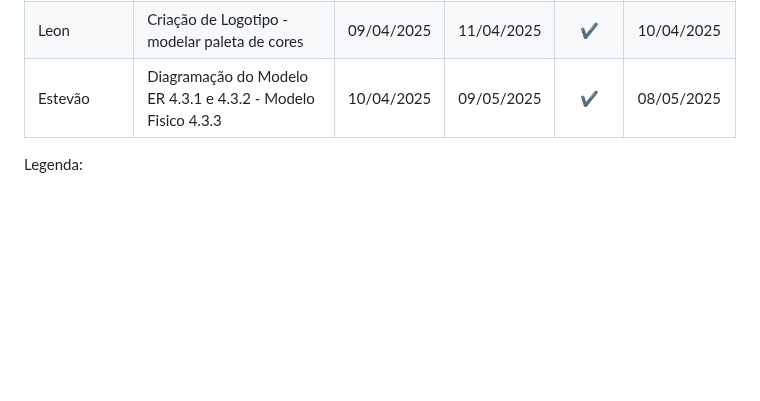
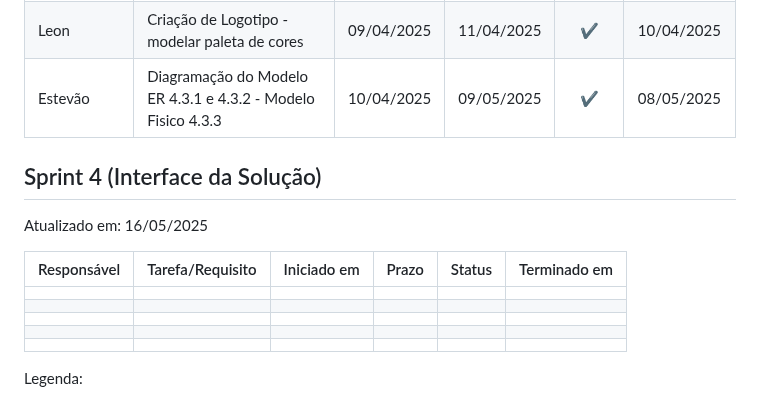
Before and after one commit to lucasgfoli/Gestao-Facil, a Markdown page: docs/5-Planejamento-Projeto.md, the part around the change. GitHub-like rendering; blank space fills up the shorter version.

```diff
--- a/docs/5-Planejamento-Projeto.md
+++ b/docs/5-Planejamento-Projeto.md
@@ -100,6 +100,19 @@ Atualizado em: 02/05/25
 | Leon | Criação de Logotipo - modelar paleta de cores | 09/04/2025 | 11/04/2025 | ✔️ | 10/04/2025 |
 | Estevão | Diagramação do Modelo ER 4.3.1 e 4.3.2 - Modelo Fisico 4.3.3 | 10/04/2025 | 09/05/2025 | ✔️ | 08/05/2025 |
 
+
+## Sprint 4 (Interface da Solução)
+
+Atualizado em: 16/05/2025
+
+| Responsável   | Tarefa/Requisito | Iniciado em    | Prazo      | Status | Terminado em    |
+| :----         | :----            | :----:         | :----:     | :----: | :----:          |
+|               |                  |                |            |        |                 |
+|               |                  |                |            |        |                 |
+|               |                  |                |            |        |                 |
+|               |                  |                |            |        |                 |
+|               |                  |                |            |        |                 |
+
 Legenda:
 - ✔️: terminado
 - 📝: em execução
```
